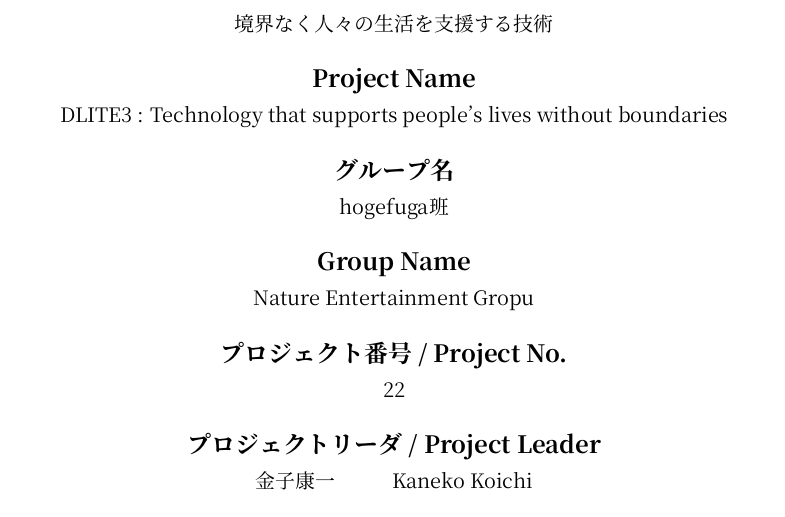
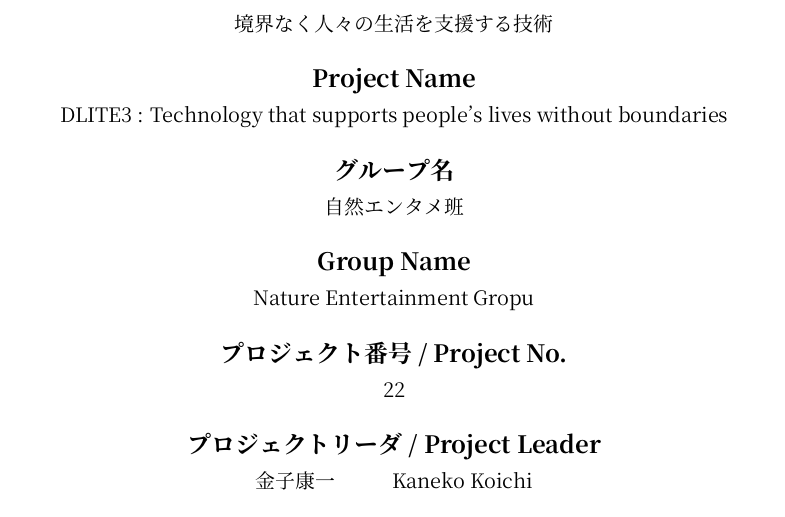
Before and after one commit to DLITE3/final-group-report, a LaTeX document (main.tex, which reads pages/title/title.tex): part of page 1 of 13, cut so that both start at the same text. Compiled offline with XeLaTeX.

Commit message:
first commit

```diff
--- a/pages/title/title.tex
+++ b/pages/title/title.tex
@@ -16,7 +16,7 @@
 
   \AgendaBox{プロジェクト名}{境界なく人々の生活を支援する技術}
   \AgendaBox{Project Name}{DLITE3 : Technology that supports people's lives without boundaries}
-  \AgendaBox{グループ名}{hogefuga班}
+  \AgendaBox{グループ名}{自然エンタメ班}
   \AgendaBox{Group Name}{Nature Entertainment Gropu}
   \AgendaBox{プロジェクト番号 / Project No.}{22}
   \AgendaBox{プロジェクトリーダ / Project Leader}{金子康一\hspace{1cm}Kaneko Koichi}
```
